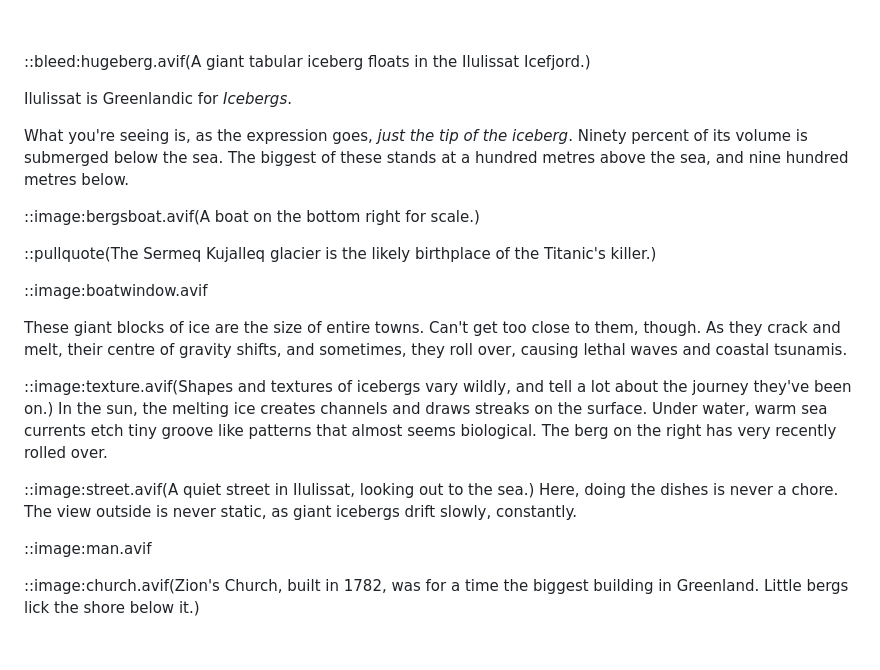
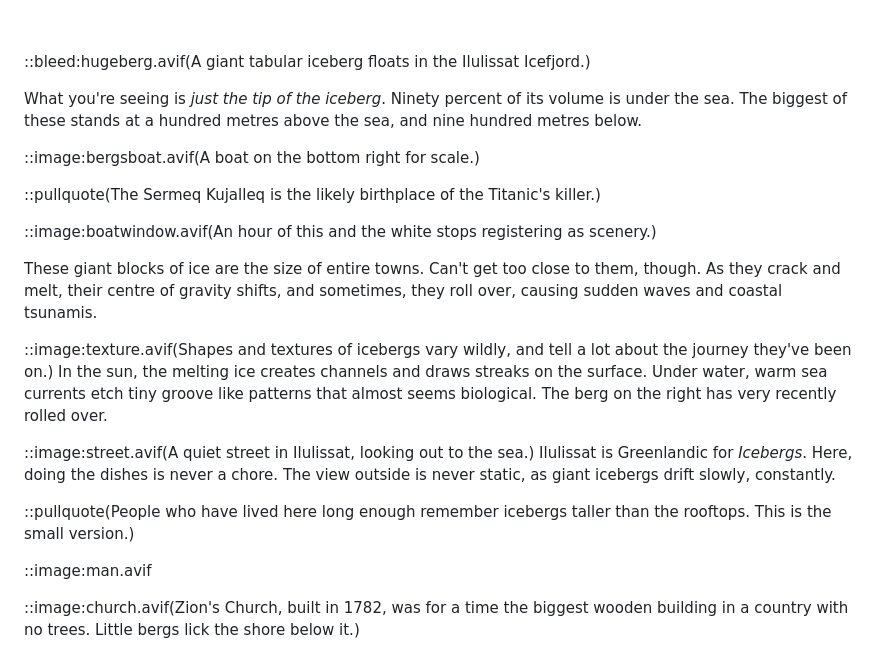
Before and after one commit to nk412/nk412.github.io, a Markdown page: src/photoblog/greenland.md, the part around the change. Drawn GitHub-style.

```diff
--- a/src/photoblog/greenland.md
+++ b/src/photoblog/greenland.md
@@ -54,24 +54,24 @@ And other times, in a rather dramatic fashion, it forms a glacial front, and dro
 
 ::bleed:hugeberg.avif(A giant tabular iceberg floats in the Ilulissat Icefjord.)
 
-Ilulissat is Greenlandic for _Icebergs_.
-
-What you're seeing is, as the expression goes, _just the tip of the iceberg_. Ninety percent of its volume is submerged below the sea. The biggest of these stands at a hundred metres above the sea, and nine hundred metres below.
+What you're seeing is _just the tip of the iceberg_. Ninety percent of its volume is under the sea. The biggest of these stands at a hundred metres above the sea, and nine hundred metres below.
 
 ::image:bergsboat.avif(A boat on the bottom right for scale.)
 
-::pullquote(The Sermeq Kujalleq glacier is the likely birthplace of the Titanic's killer.)
+::pullquote(The Sermeq Kujalleq is the likely birthplace of the Titanic's killer.)
 
-::image:boatwindow.avif
+::image:boatwindow.avif(An hour of this and the white stops registering as scenery.)
 
-These giant blocks of ice are the size of entire towns. Can't get too close to them, though. As they crack and melt, their centre of gravity shifts, and sometimes, they roll over, causing lethal waves and coastal tsunamis.
+These giant blocks of ice are the size of entire towns. Can't get too close to them, though. As they crack and melt, their centre of gravity shifts, and sometimes, they roll over, causing sudden waves and coastal tsunamis.
 
 ::image:texture.avif(Shapes and textures of icebergs vary wildly, and tell a lot about the journey they've been on.)
 In the sun, the melting ice creates channels and draws streaks on the surface. Under water, warm sea currents etch tiny groove like patterns that almost seems biological. The berg on the right has very recently rolled over.
 
 ::image:street.avif(A quiet street in Ilulissat, looking out to the sea.)
-Here, doing the dishes is never a chore. The view outside is never static, as giant icebergs drift slowly, constantly.
+Ilulissat is Greenlandic for _Icebergs_. Here, doing the dishes is never a chore. The view outside is never static, as giant icebergs drift slowly, constantly.
+
+::pullquote(People who have lived here long enough remember icebergs taller than the rooftops. This is the small version.)
 
 ::image:man.avif
 
-::image:church.avif(Zion's Church, built in 1782, was for a time the biggest building in Greenland. Little bergs lick the shore below it.)
+::image:church.avif(Zion's Church, built in 1782, was for a time the biggest wooden building in a country with no trees. Little bergs lick the shore below it.)
```
